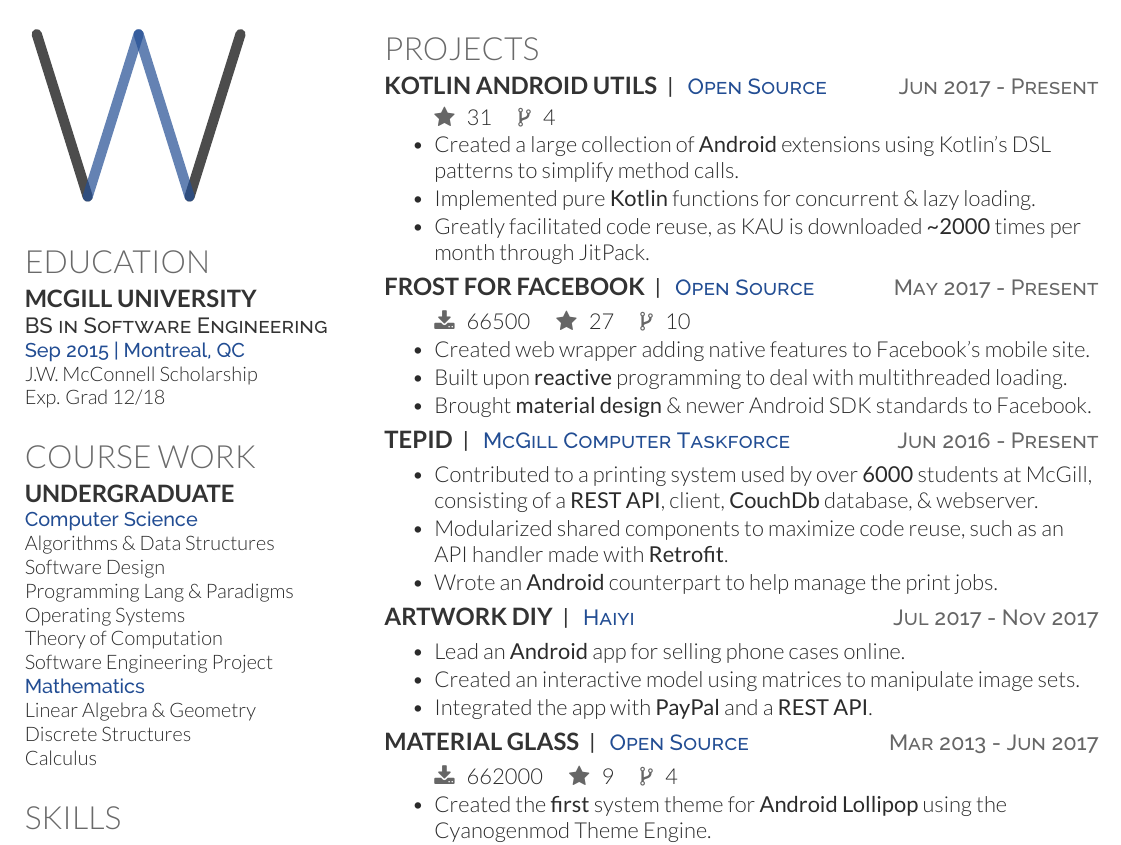
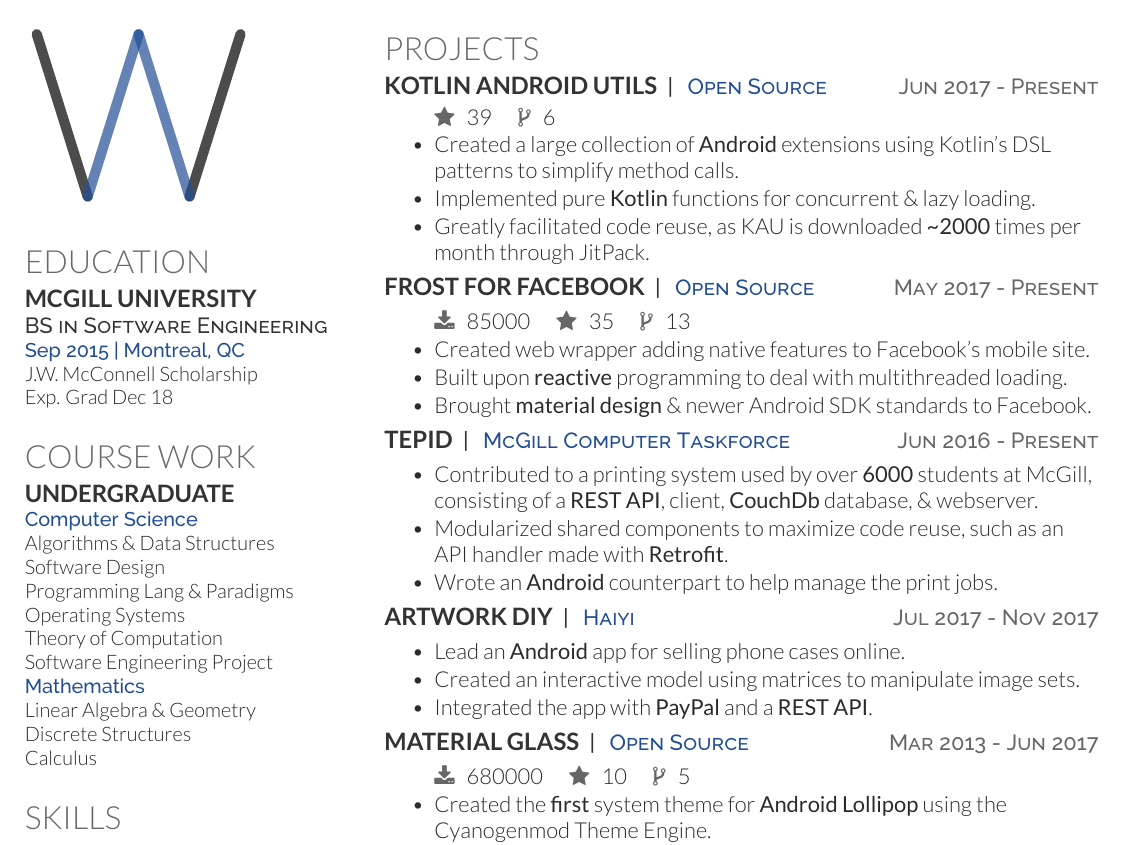
Before and after one commit to AllanWang/AllanWang-Resume, a LaTeX CV (resume.tex): part of the page, cut so that both start at the same text. Compiled offline with XeLaTeX.

Commit message:
Update numbers

```diff
--- a/resume.tex
+++ b/resume.tex
@@ -34,7 +34,7 @@
 	\descript{BS in Software Engineering}
 	\content{Sep 2015 | Montreal, QC}
 	J.W. McConnell Scholarship \\
-	Exp. Grad 12/18
+	Exp. Grad Dec 18
 	\sectionsep
 
 	\section{Course Work}
@@ -83,7 +83,7 @@
 	\project{\mygithub{KAU}[Kotlin Android Utils]}{Open Source}{Jun 2017 - Present}
 	\vspace{\topsep} % Hacky fix for awkward extra vertical space
 	\begin{tightemize}
-		\item[] \stats[stars=31, forks=4]
+		\item[] \stats[stars=39, forks=6]
 		\item Created a large collection of \textbf{Android} extensions using Kotlin's DSL patterns to simplify method calls.
 		\item Implemented pure \textbf{Kotlin} functions for concurrent \& lazy loading.
 		\item Greatly facilitated code reuse, as KAU is downloaded \textbf{\textasciitilde2000} times per month through JitPack.
@@ -91,7 +91,7 @@
 
 	\project{\mygithub{Frost-for-Facebook}[Frost for Facebook]}{Open Source}{May 2017 - Present}
 	\begin{tightemize}
-		\item[] \stats[downloads=66500, stars=27, forks=10]
+		\item[] \stats[downloads=85000, stars=35, forks=13]
 		\item Created web wrapper adding native features to Facebook's mobile site.
 		\item Built upon \textbf{reactive} programming to deal with multithreaded loading.
 		\item Brought \textbf{material design} \& newer Android SDK standards to Facebook.
@@ -113,7 +113,7 @@
 
 	\project{\playstorelink{com.pitchedapps.material.glass.free}{Material Glass}}{Open Source}{Mar 2013 - Jun 2017}
 	\begin{tightemize}
-		\item[] \stats[downloads=662000, stars=9, forks=4]
+		\item[] \stats[downloads=680000, stars=10, forks=5]
 		\item Created the \textbf{first} system theme for \textbf{Android Lollipop} using the Cyanogenmod Theme Engine.
 		\item Greatly improved workflow by creating scripts and using CI \& CD.
 	\end{tightemize}
```
